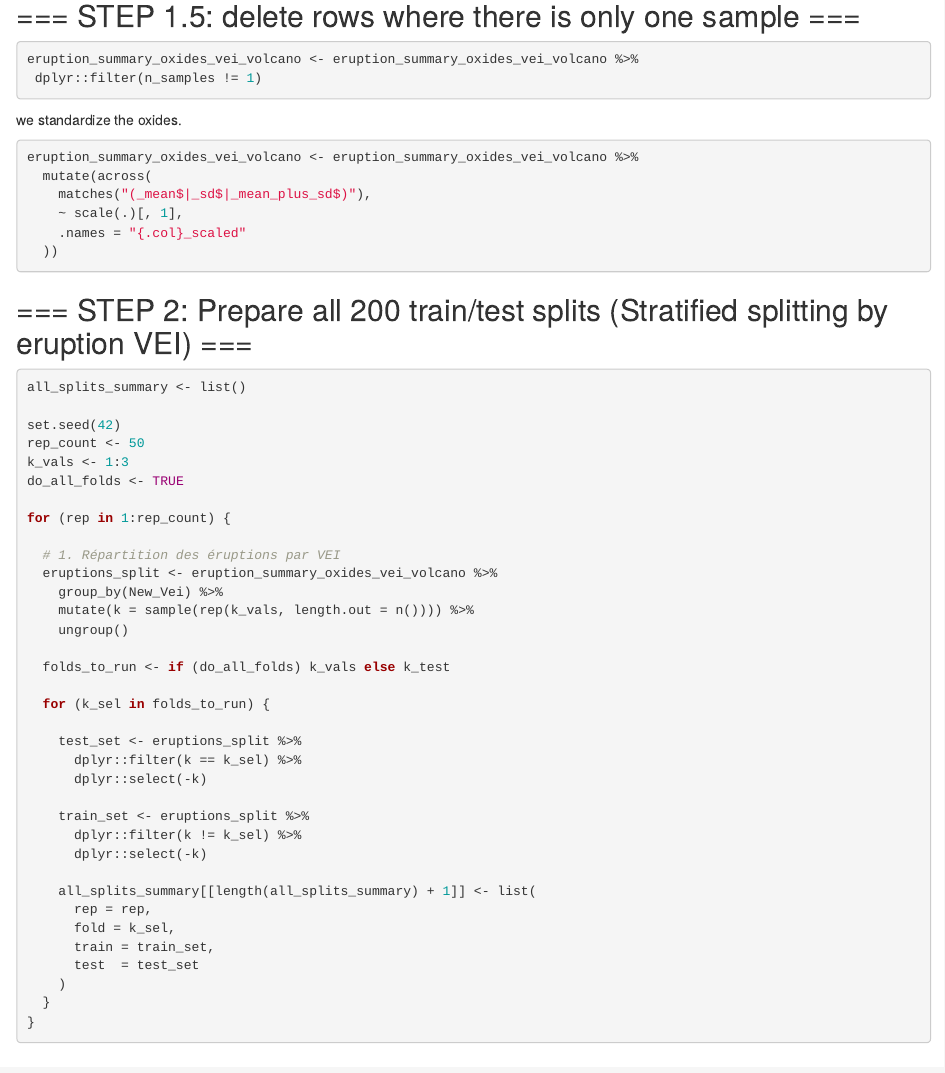
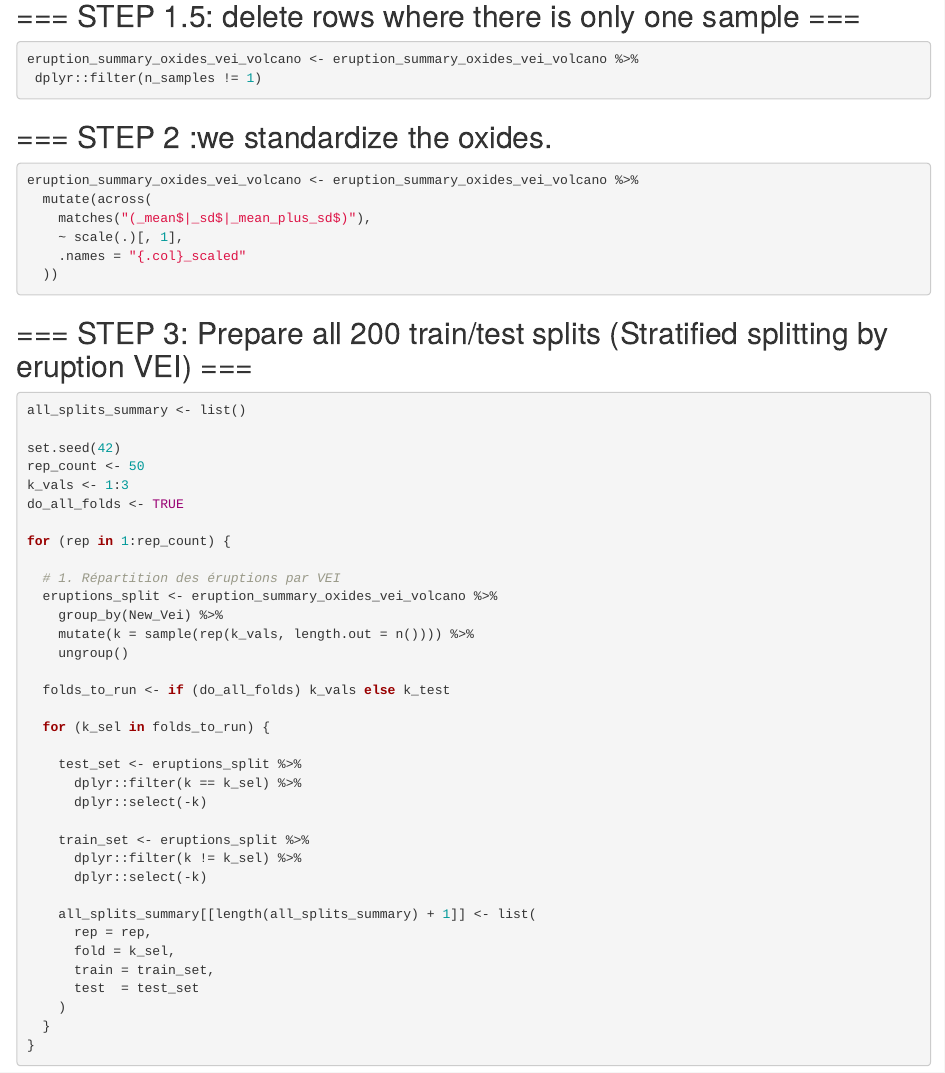
Before and after one commit to Marraffini/Quantification_between_VEI_and_geochem, an R Markdown document (scripts/avo mean + sd 200.Rmd): the page in a window 1100 px wide, from 5780 px down. Rendered offline with R 4.5, knitr and Pandoc, with nearby package versions; some code elsewhere in the file could not run offline.

Commit message:
minor changes to the steps titles

````diff
--- a/scripts/avo mean + sd 200.Rmd
+++ b/scripts/avo mean + sd 200.Rmd
@@ -208,7 +208,7 @@ eruption_summary_oxides_vei_volcano <- eruption_summary_oxides_vei_volcano %>%
 ```
 
 
-we standardize the oxides.
+## === STEP 2 :we standardize the oxides.
 
 ```{r}
 eruption_summary_oxides_vei_volcano <- eruption_summary_oxides_vei_volcano %>%
@@ -222,7 +222,7 @@ eruption_summary_oxides_vei_volcano <- eruption_summary_oxides_vei_volcano %>%
 
 
 
-## === STEP 2: Prepare all 200 train/test splits (Stratified splitting by eruption VEI) ===
+## === STEP 3: Prepare all 200 train/test splits (Stratified splitting by eruption VEI) ===
 ```{r}
 all_splits_summary <- list()
 
````
